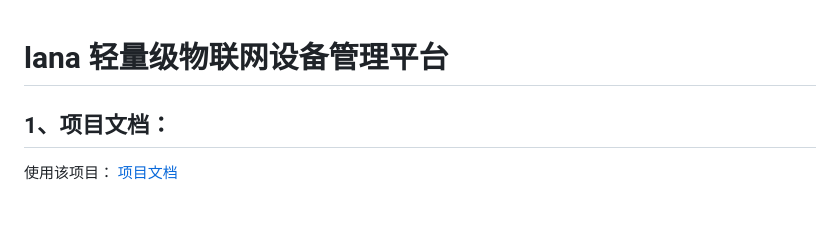
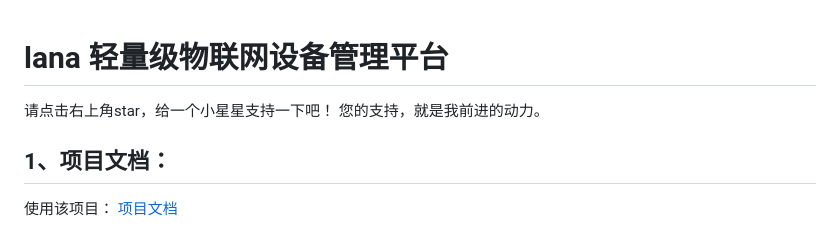
Before and after one commit to liuyulet/lana-iot, a Markdown page: README.md, the part around the change. Drawn GitHub-style.

```diff
--- a/README.md
+++ b/README.md
@@ -1,4 +1,9 @@
 # lana 轻量级物联网设备管理平台
+
+
+请点击右上角star，给一个小星星支持一下吧！
+您的支持，就是我前进的动力。
+
 
 ## 1、项目文档：
 
```
